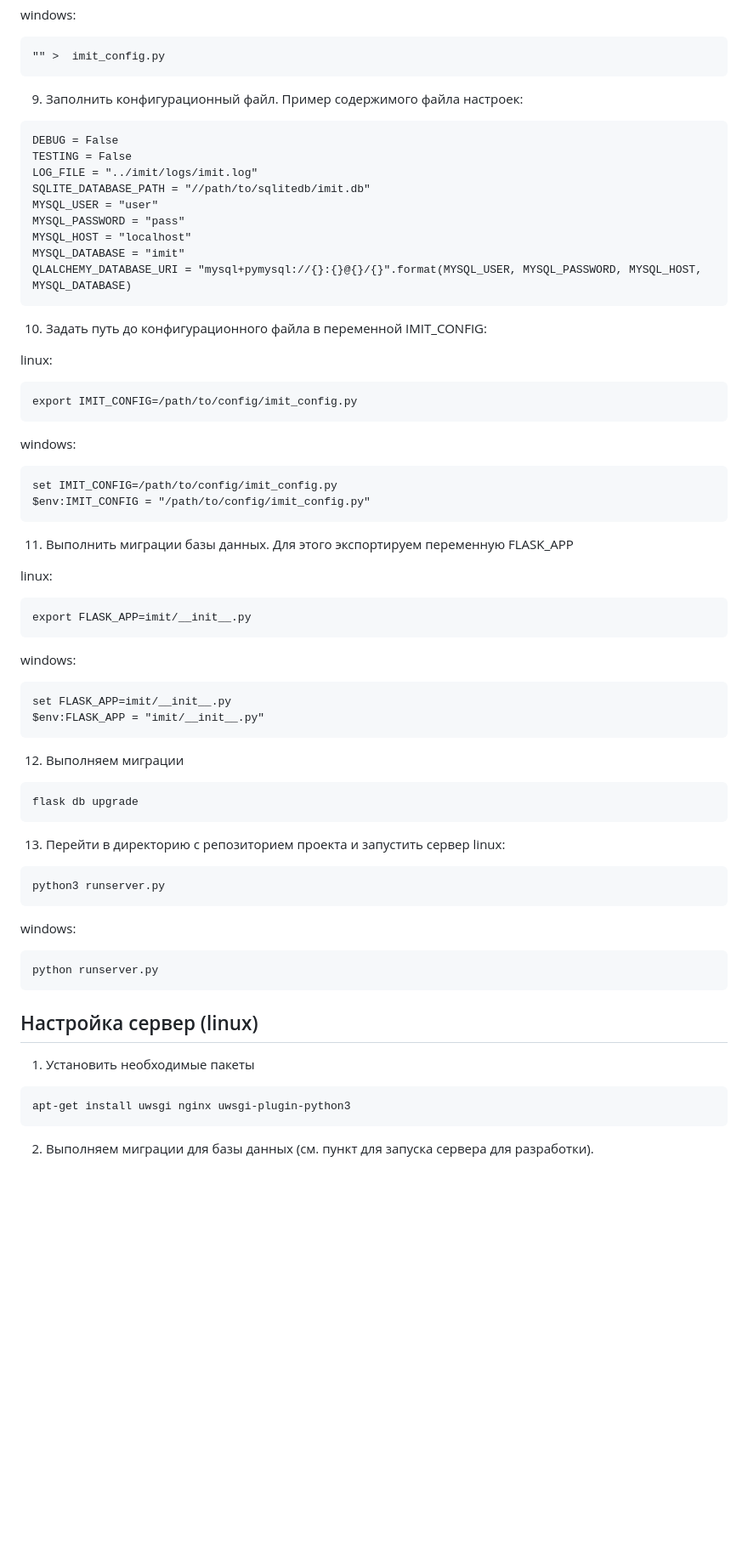
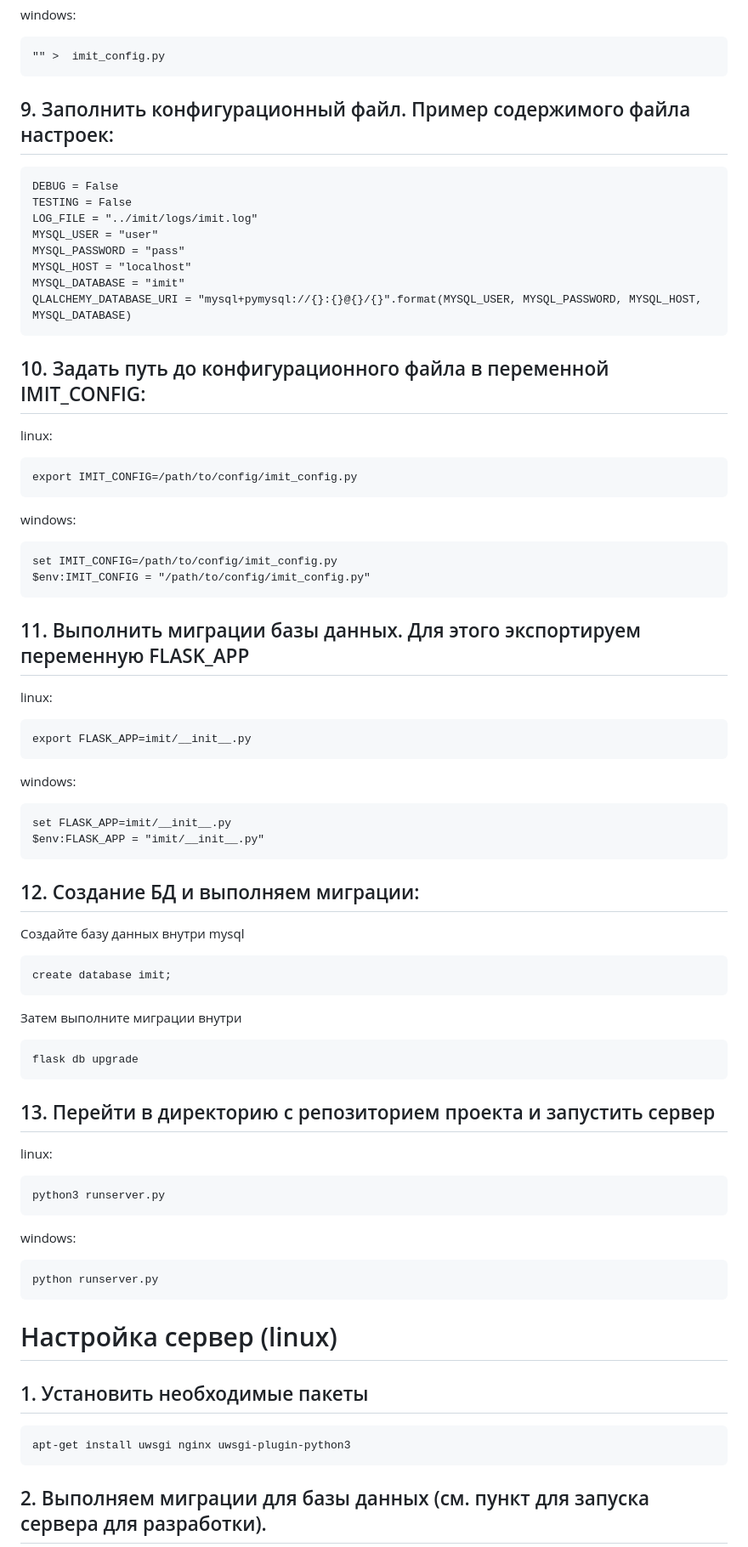
Before and after one commit to alexey000035/1000-and-1, a Markdown page: README.md, the part around one of its changes. Shown at 85% size. GitHub-like rendering; blank space fills up the shorter version.

````diff
--- a/README.md
+++ b/README.md
@@ -72,12 +76,11 @@ windows:
 "" >  imit_config.py
 ```
 
-9. Заполнить конфигурационный файл. Пример содержимого файла настроек:
+## 9. Заполнить конфигурационный файл. Пример содержимого файла настроек:
 ```
 DEBUG = False
 TESTING = False
 LOG_FILE = "../imit/logs/imit.log"
-SQLITE_DATABASE_PATH = "//path/to/sqlitedb/imit.db"
 MYSQL_USER = "user"
 MYSQL_PASSWORD = "pass"
 MYSQL_HOST = "localhost"
@@ -85,7 +88,8 @@ MYSQL_DATABASE = "imit"
 QLALCHEMY_DATABASE_URI = "mysql+pymysql://{}:{}@{}/{}".format(MYSQL_USER, MYSQL_PASSWORD, MYSQL_HOST, MYSQL_DATABASE)
 ```
 
-10. Задать путь до конфигурационного файла в переменной IMIT_CONFIG:
+
+## 10. Задать путь до конфигурационного файла в переменной IMIT_CONFIG:
 
 
 linux:
@@ -98,7 +102,7 @@ windows:
 set IMIT_CONFIG=/path/to/config/imit_config.py
 $env:IMIT_CONFIG = "/path/to/config/imit_config.py"
 ```
-11. Выполнить миграции базы данных. Для этого экспортируем переменную FLASK_APP
+## 11. Выполнить миграции базы данных. Для этого экспортируем переменную FLASK_APP
 
 
 linux:
@@ -111,12 +115,21 @@ windows:
 set FLASK_APP=imit/__init__.py
 $env:FLASK_APP = "imit/__init__.py"
 ```
-12. Выполняем миграции
+## 12. Создание БД и выполняем миграции:
+
+Создайте базу данных внутри mysql
+
+``` sql
+create database imit;
+```
+
+Затем выполните миграции внутри
+
 ```
 flask db upgrade
 ```
 
-13. Перейти в директорию с репозиторием проекта и запустить сервер
+## 13. Перейти в директорию с репозиторием проекта и запустить сервер
 linux:
 ```
 python3 runserver.py
@@ -126,12 +139,12 @@ windows:
 python runserver.py
 ```
 
-## Настройка сервер (linux)
+# Настройка сервер (linux)
 
-1. Установить необходимые пакеты
+## 1. Установить необходимые пакеты
 ```
 apt-get install uwsgi nginx uwsgi-plugin-python3
 ```
 
-2. Выполняем миграции для базы данных (см. пункт для запуска сервера для разработки).
+## 2. Выполняем миграции для базы данных (см. пункт для запуска сервера для разработки).
 
````
Also changed, not shown: other parts of README.md (+18 -14 lines).
